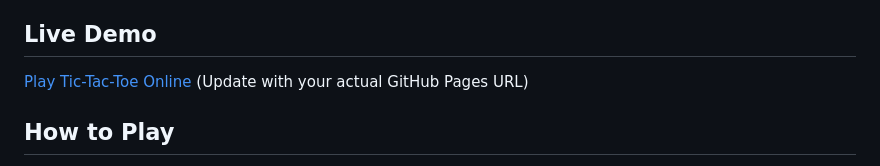
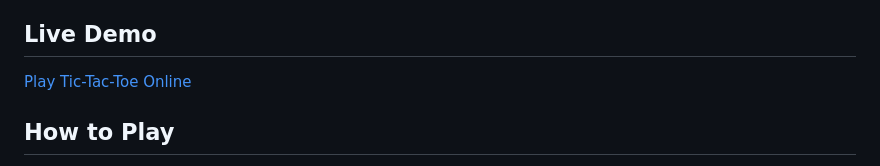
Before and after one commit to sdanzig3/tic-tac-toe, a Markdown page: readme.md, the part around the change. Drawn GitHub-style.

Commit message:
Updating link in README to GitHub Pages live link

```diff
--- a/readme.md
+++ b/readme.md
@@ -16,7 +16,7 @@ A modern, feature-rich implementation of the classic Tic-Tac-Toe game built with
 
 ## Live Demo
 
-[Play Tic-Tac-Toe Online](https://your-username.github.io/tic-tac-toe) (Update with your actual GitHub Pages URL)
+[Play Tic-Tac-Toe Online](https://sdanzig3.github.io/tic-tac-toe/)
 
 ## How to Play
 
```
